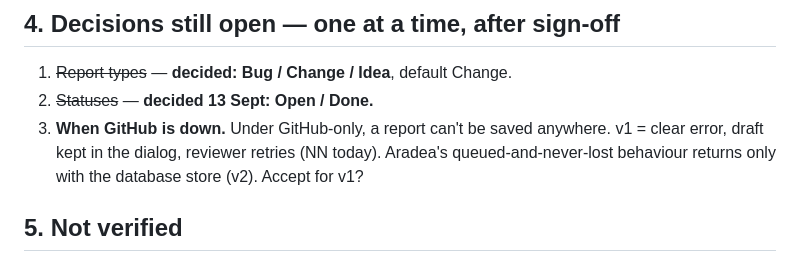
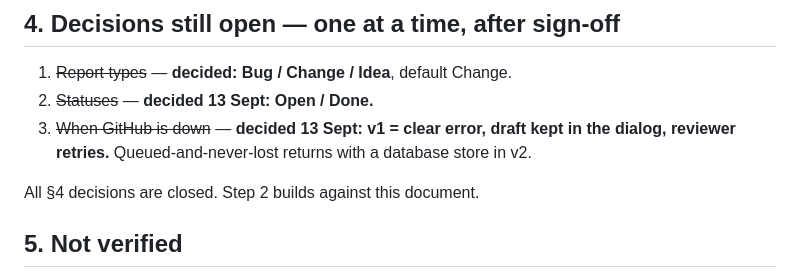
Before and after one commit to rushyantm/imredline, a Markdown page: docs/FEATURE-INVENTORY.md, the part around the change. Drawn GitHub-style.

Commit message:
inventory: GitHub-down = clear error + retry (v1); all §4 decisions closed
Co-Authored-By: Claude Fable 5.1 <noreply@anthropic.com>

```diff
--- a/docs/FEATURE-INVENTORY.md
+++ b/docs/FEATURE-INVENTORY.md
@@ -228,7 +228,9 @@ NN's capture engine + Aradea's canvas marker and background capture (form maskin
 
 1. ~~Report types~~ — **decided: Bug / Change / Idea**, default Change.
 2. ~~Statuses~~ — **decided 13 Sept: Open / Done.**
-3. **When GitHub is down.** Under GitHub-only, a report can't be saved anywhere. v1 = clear error, draft kept in the dialog, reviewer retries (NN today). Aradea's queued-and-never-lost behaviour returns only with the database store (v2). Accept for v1?
+3. ~~When GitHub is down~~ — **decided 13 Sept: v1 = clear error, draft kept in the dialog, reviewer retries.** Queued-and-never-lost returns with a database store in v2.
+
+All §4 decisions are closed. Step 2 builds against this document.
 
 ## 5. Not verified
 
```
